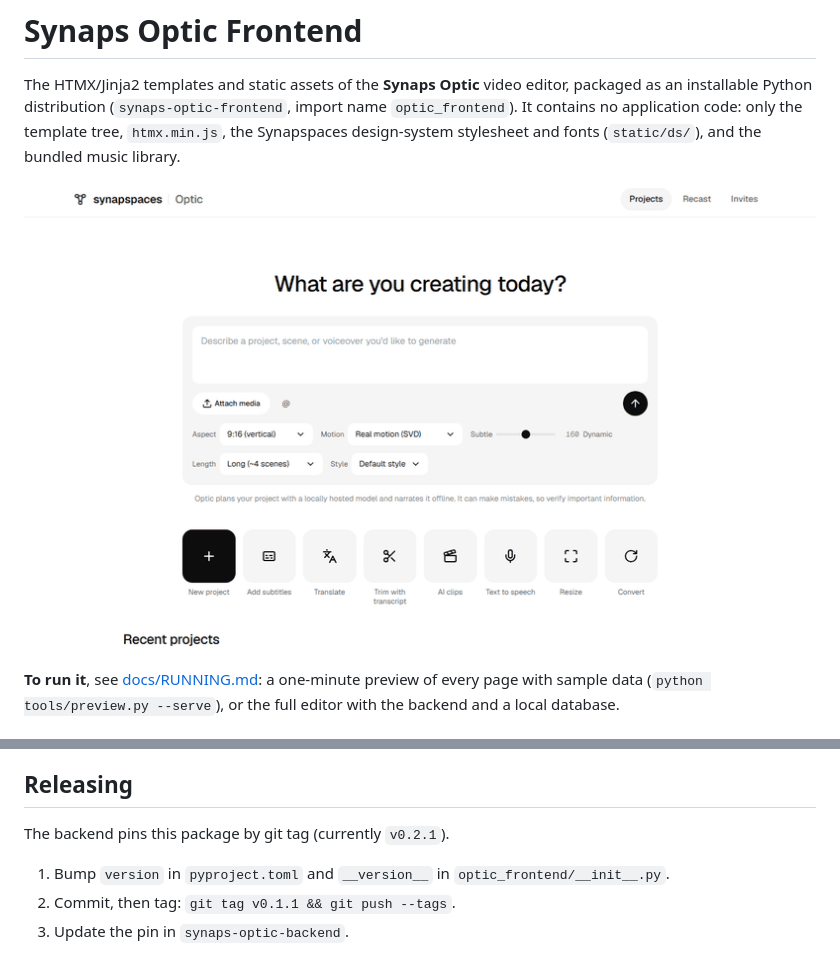
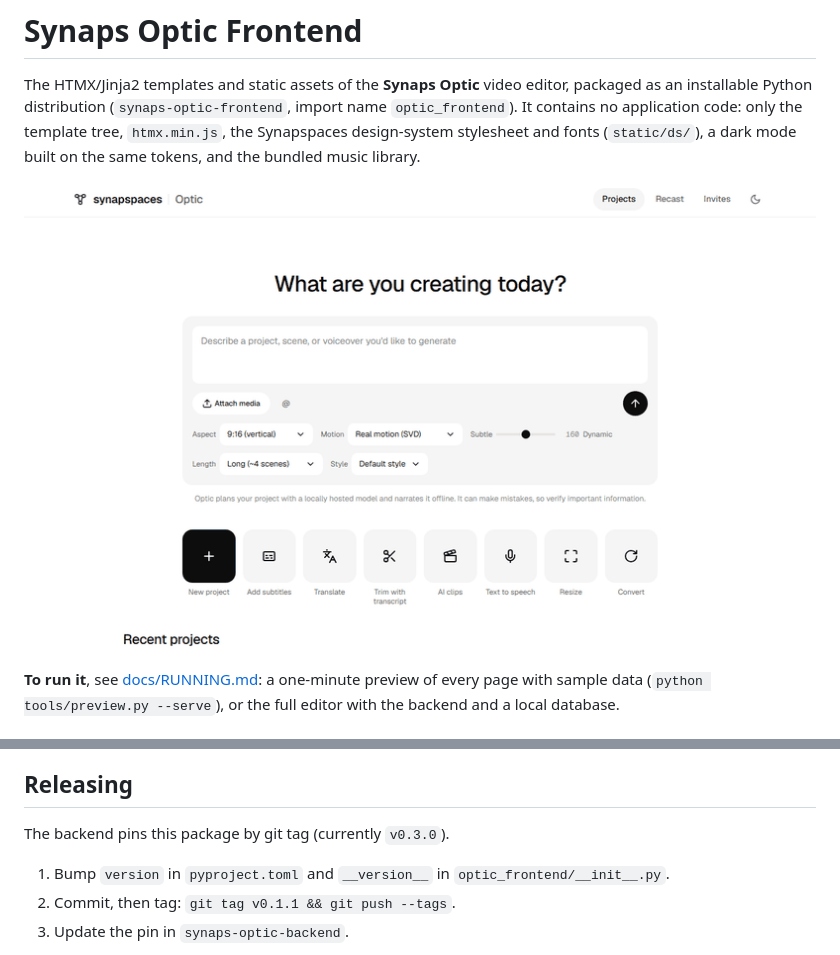
Before and after one commit to SynapSpaces/synaps-optic-frontend, a Markdown page: README.md, 2 parts joined by grey strips. GitHub-like rendering; pictures changed too: docs/preview.gif.

```diff
--- a/README.md
+++ b/README.md
@@ -4,5 +4,5 @@ The HTMX/Jinja2 templates and static assets of the **Synaps Optic** video
 editor, packaged as an installable Python distribution (`synaps-optic-frontend`,
 import name `optic_frontend`). It contains no application code: only the
 template tree, `htmx.min.js`, the Synapspaces design-system stylesheet and fonts
-(`static/ds/`), and the bundled music library.
+(`static/ds/`), a dark mode built on the same tokens, and the bundled music library.
 
@@ -50,7 +50,7 @@ The tests render the templates through the same Jinja2 setup the backend uses
 
 ## Releasing
 
-The backend pins this package by git tag (currently `v0.2.1`).
+The backend pins this package by git tag (currently `v0.3.0`).
 
 1. Bump `version` in `pyproject.toml` and `__version__` in `optic_frontend/__init__.py`.
 2. Commit, then tag: `git tag v0.1.1 && git push --tags`.
```
Also changed, not shown: other parts of README.md (+1 -1 lines), docs/RUNNING.md (+6 -3 lines), 11 other files.
